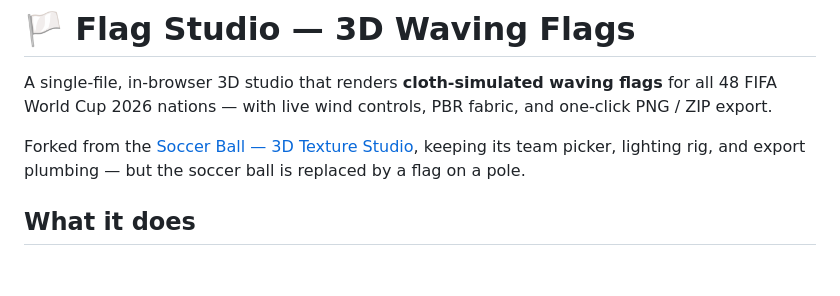
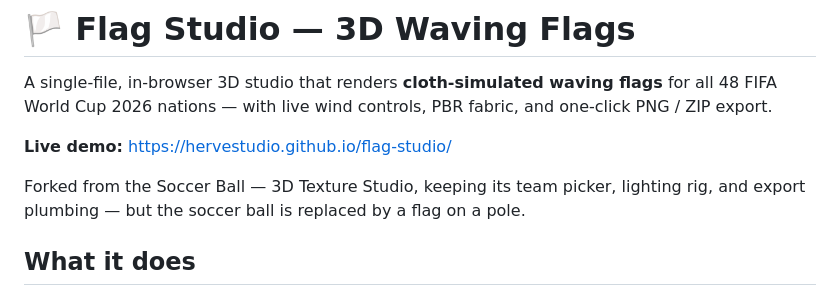
Before and after one commit to hervestudio/flag-studio, a Markdown page: README.md, the part around the change. Drawn GitHub-style; blank space fills up the shorter version.

Commit message:
README: add live demo link
Co-Authored-By: Claude Opus 4.8 <noreply@anthropic.com>

```diff
--- a/README.md
+++ b/README.md
@@ -2,7 +2,9 @@
 
 A single-file, in-browser 3D studio that renders **cloth-simulated waving flags** for all 48 FIFA World Cup 2026 nations — with live wind controls, PBR fabric, and one-click PNG / ZIP export.
 
-Forked from the [Soccer Ball — 3D Texture Studio](../football-visualizer), keeping its team picker, lighting rig, and export plumbing — but the soccer ball is replaced by a flag on a pole.
+**Live demo:** https://hervestudio.github.io/flag-studio/
+
+Forked from the Soccer Ball — 3D Texture Studio, keeping its team picker, lighting rig, and export plumbing — but the soccer ball is replaced by a flag on a pole.
 
 ## What it does
 
```
